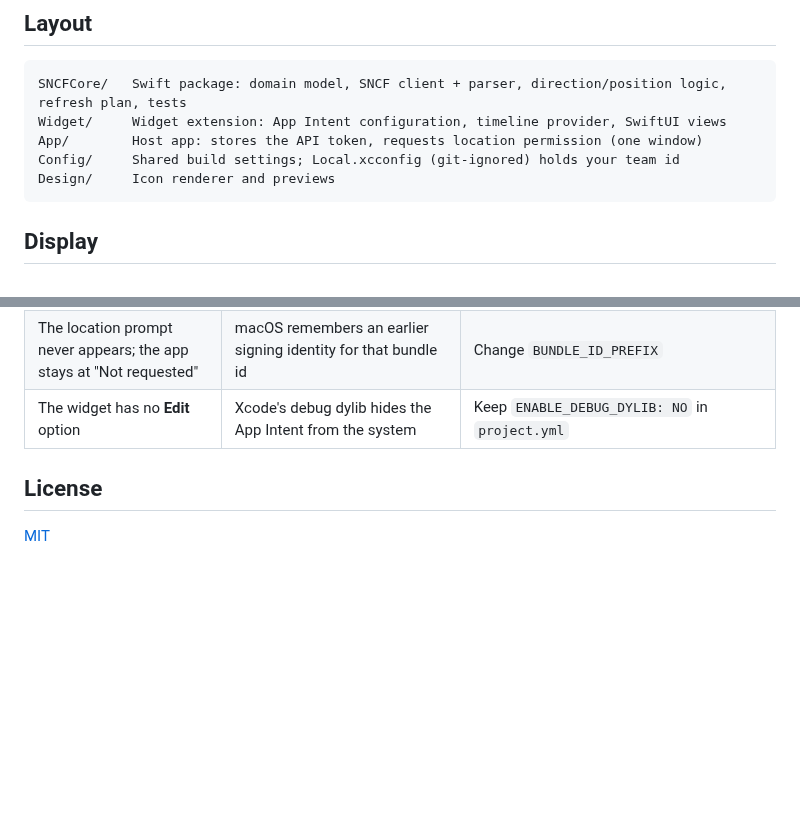
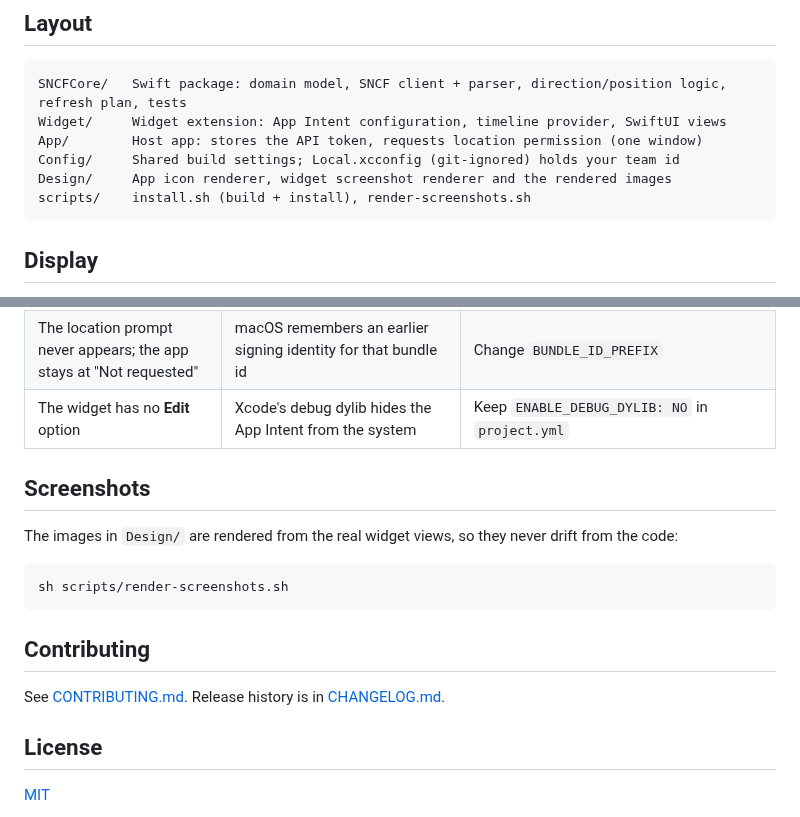
Before and after one commit to Wonskcalb/trains-near-me, a Markdown page: README.md, 2 parts joined by grey strips. GitHub-like rendering; blank space fills up the shorter version.

````diff
--- a/README.md
+++ b/README.md
@@ -53,7 +58,8 @@ SNCFCore/   Swift package: domain model, SNCF client + parser, direction/positio
 Widget/     Widget extension: App Intent configuration, timeline provider, SwiftUI views
 App/        Host app: stores the API token, requests location permission (one window)
 Config/     Shared build settings; Local.xcconfig (git-ignored) holds your team id
-Design/     Icon renderer and previews
+Design/     App icon renderer, widget screenshot renderer and the rendered images
+scripts/    install.sh (build + install), render-screenshots.sh
 ```
 
 ## Display
@@ -131,6 +137,18 @@ The 31 tests make no live API calls. They cover:
 | The location prompt never appears; the app stays at "Not requested" | macOS remembers an earlier signing identity for that bundle id | Change `BUNDLE_ID_PREFIX` |
 | The widget has no **Edit** option | Xcode's debug dylib hides the App Intent from the system | Keep `ENABLE_DEBUG_DYLIB: NO` in `project.yml` |
 
+## Screenshots
+
+The images in `Design/` are rendered from the real widget views, so they never drift from the code:
+
+```bash
+sh scripts/render-screenshots.sh
+```
+
+## Contributing
+
+See [CONTRIBUTING.md](CONTRIBUTING.md). Release history is in [CHANGELOG.md](CHANGELOG.md).
+
 ## License
 
 [MIT](LICENSE)
````
Also changed, not shown: other parts of README.md (+5 -0 lines), .github/pull_request_template.md (added, +8 -0 lines), CHANGELOG.md (added, +28 -0 lines), CONTRIBUTING.md (added, +25 -0 lines), Design/social-preview.png (added), 8 other files.
